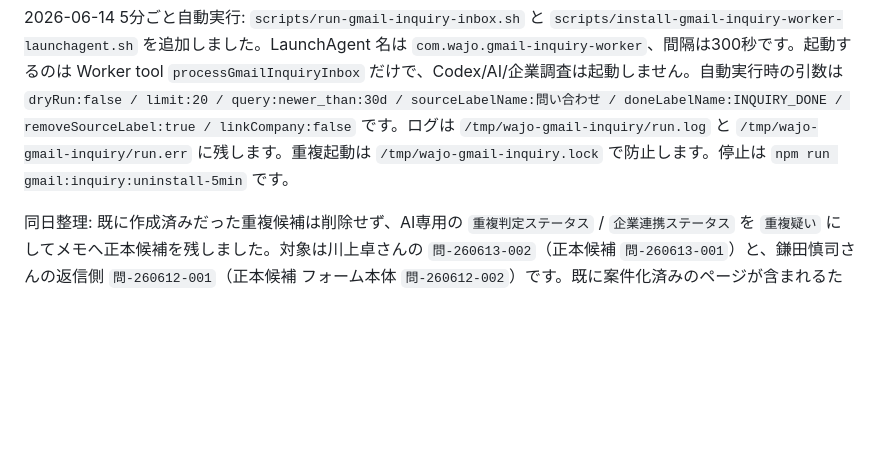
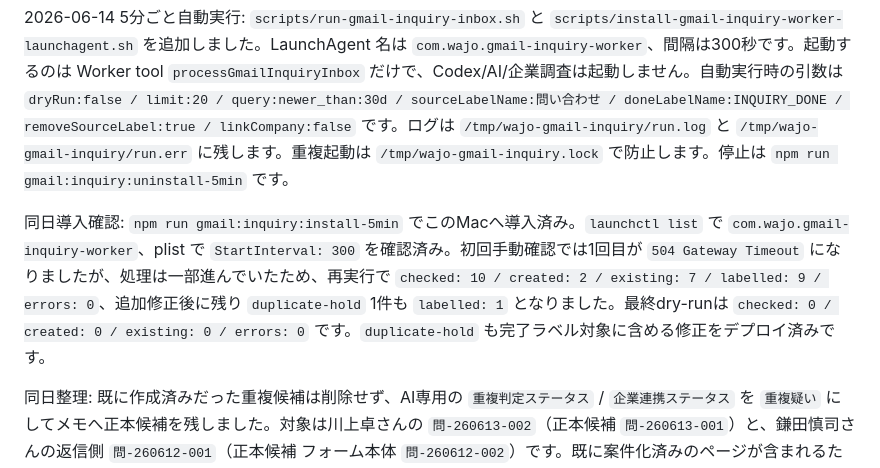
Before and after one commit to isibasi-alt/wajo-notion-workers, a Markdown page: WAJO_WORKER_RUNBOOK.md, the part around the change. GitHub-like rendering; blank space fills up the shorter version.

Commit message:
autosync 石橋大右のMacBook Air 06-14 12:47

```diff
--- a/WAJO_WORKER_RUNBOOK.md
+++ b/WAJO_WORKER_RUNBOOK.md
@@ -314,6 +314,8 @@ Yoom 側で保持していた Gmail トリガー、Notion検索、分岐、Notio
 
 2026-06-14 5分ごと自動実行: `scripts/run-gmail-inquiry-inbox.sh` と `scripts/install-gmail-inquiry-worker-launchagent.sh` を追加しました。LaunchAgent 名は `com.wajo.gmail-inquiry-worker`、間隔は300秒です。起動するのは Worker tool `processGmailInquiryInbox` だけで、Codex/AI/企業調査は起動しません。自動実行時の引数は `dryRun:false / limit:20 / query:newer_than:30d / sourceLabelName:問い合わせ / doneLabelName:INQUIRY_DONE / removeSourceLabel:true / linkCompany:false` です。ログは `/tmp/wajo-gmail-inquiry/run.log` と `/tmp/wajo-gmail-inquiry/run.err` に残します。重複起動は `/tmp/wajo-gmail-inquiry.lock` で防止します。停止は `npm run gmail:inquiry:uninstall-5min` です。
 
+同日導入確認: `npm run gmail:inquiry:install-5min` でこのMacへ導入済み。`launchctl list` で `com.wajo.gmail-inquiry-worker`、plist で `StartInterval: 300` を確認済み。初回手動確認では1回目が `504 Gateway Timeout` になりましたが、処理は一部進んでいたため、再実行で `checked: 10 / created: 2 / existing: 7 / labelled: 9 / errors: 0`、追加修正後に残り `duplicate-hold` 1件も `labelled: 1` となりました。最終dry-runは `checked: 0 / created: 0 / existing: 0 / errors: 0` です。`duplicate-hold` も完了ラベル対象に含める修正をデプロイ済みです。
+
 同日整理: 既に作成済みだった重複候補は削除せず、AI専用の `重複判定ステータス` / `企業連携ステータス` を `重複疑い` にしてメモへ正本候補を残しました。対象は川上卓さんの `問-260613-002`（正本候補 `問-260613-001`）と、鎌田慎司さんの返信側 `問-260612-001`（正本候補 フォーム本体 `問-260612-002`）です。既に案件化済みのページが含まれるため、削除・アーカイブは未実施です。
 
 2026-05-30 追加: 問い合わせタイトルは短縮表記へ寄せる。形式は `問-YYMMDD-001｜売/買｜名前/会社名｜太陽光｜低/高/低バ/高バ｜⚠` を基本にする。`⚠` は太陽光の売却・売買案件で中を開いて確認が必要という意味に限定し、理由は存在する場合のみ `確認待ち内容` へ `太陽光案件のため中身確認が必要です。` として書き戻す。主な理由は、所在地未確認、販売価格未確認、FIT/FIP・売電単価未確認、現場写真未確認/未添付、バルク候補。購入相談だけの太陽光問い合わせは、販売側の必須情報不足とは扱わず、原則 `⚠` を付けない。
```
